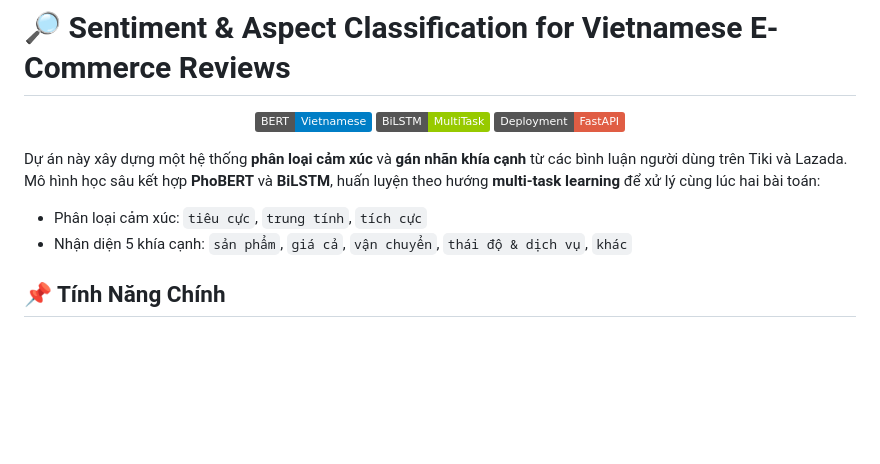
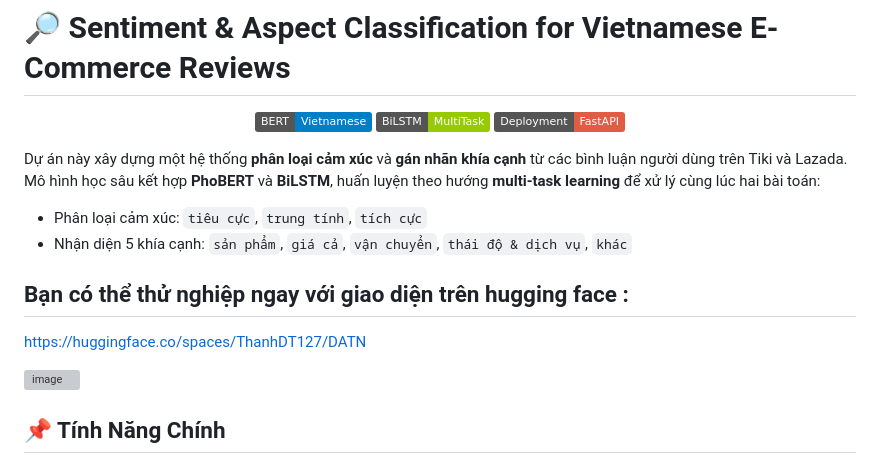
Before and after one commit to ThanhDT127/DATN_Classification, a Markdown page: README.md, the part around the change. Rendered like a GitHub page; badges without logos; blank space fills up the shorter version; grey boxes are pictures that could not be loaded.

```diff
--- a/README.md
+++ b/README.md
@@ -10,6 +10,14 @@ Dự án này xây dựng một hệ thống **phân loại cảm xúc** và **g
 
 - Phân loại cảm xúc: `tiêu cực`, `trung tính`, `tích cực`
 - Nhận diện 5 khía cạnh: `sản phẩm`, `giá cả`, `vận chuyển`, `thái độ & dịch vụ`, `khác`
+
+## Bạn có thể thử nghiệp ngay với giao diện trên hugging face :
+
+https://huggingface.co/spaces/ThanhDT127/DATN
+
+![image](https://github.com/user-attachments/assets/37698b07-2f7d-4c5a-89fa-81c98ec81c50)
+
+
 ## 📌 Tính Năng Chính
 
 - ✅ Tự động crawl review từ Tiki & Lazada
```
